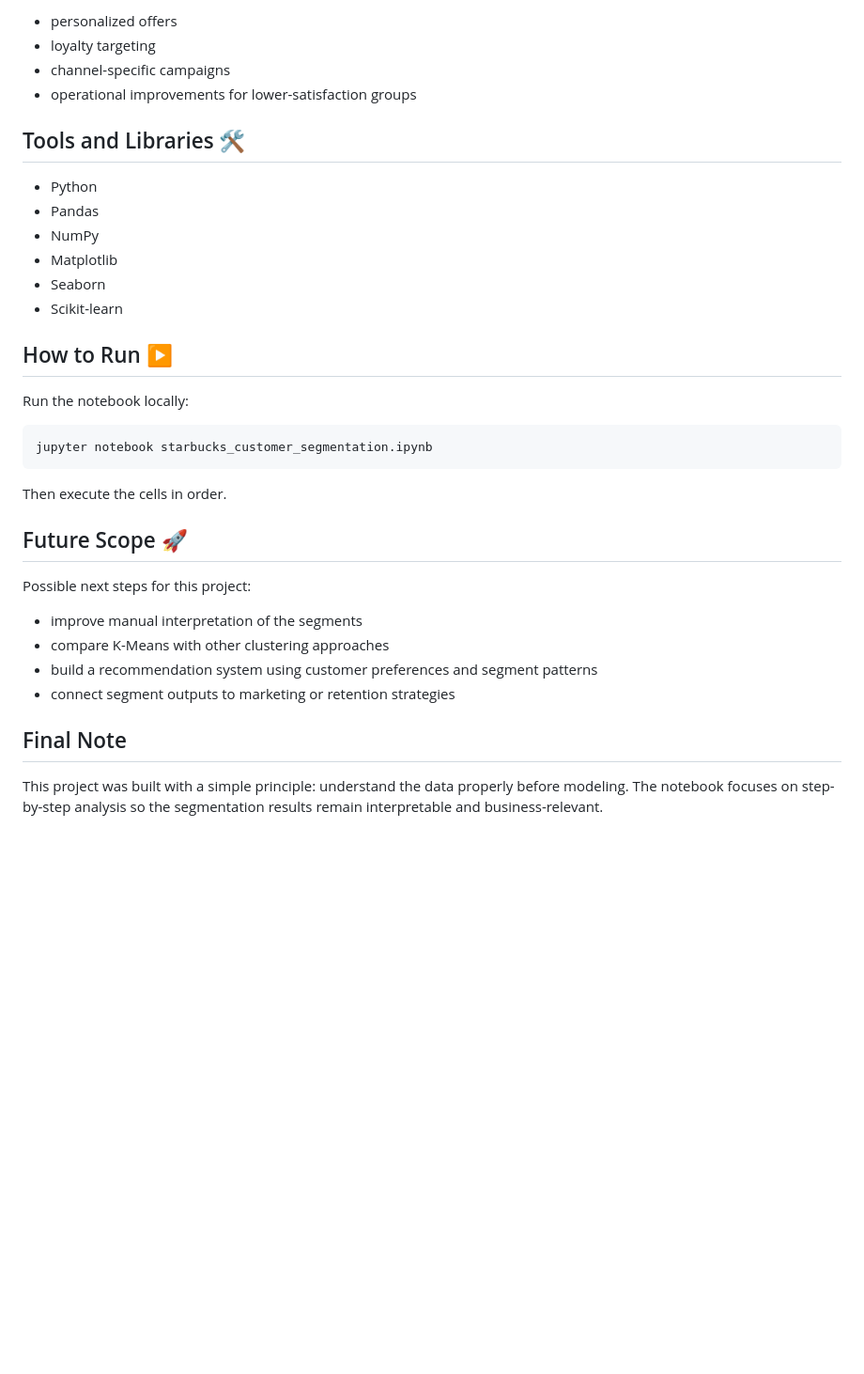
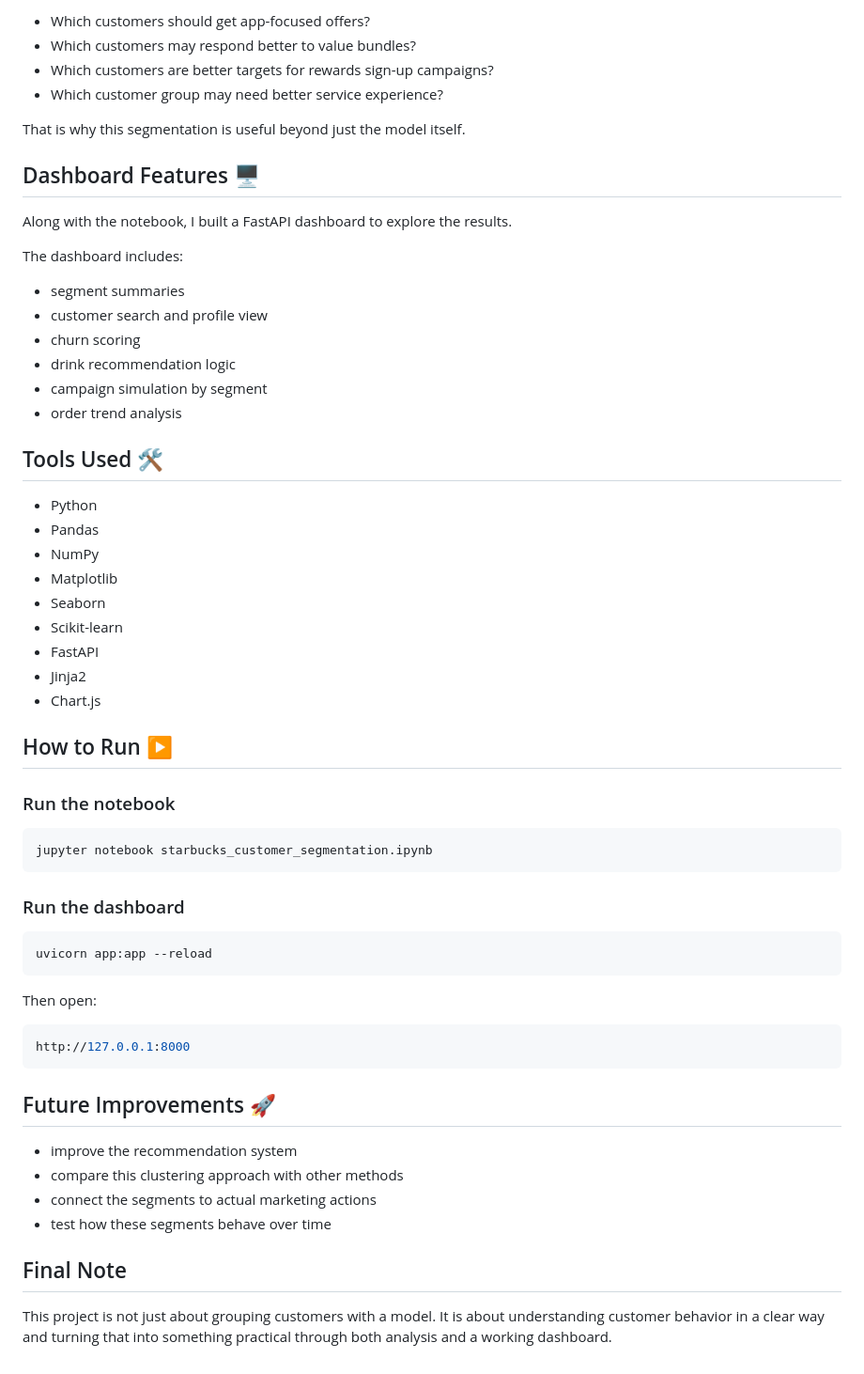
Before and after one commit to rammohanrediee/starbucks_customer_segmentaion, a Markdown page: README.md, the part around one of its changes. Shown at 94% size. Rendered like a GitHub page; blank space fills up the shorter version.

````diff
--- a/README.md
+++ b/README.md
@@ -152,10 +145,25 @@ This makes the segmentation useful for:
 
-- personalized offers
-- loyalty targeting
-- channel-specific campaigns
-- operational improvements for lower-satisfaction groups
+- Which customers should get app-focused offers?
+- Which customers may respond better to value bundles?
+- Which customers are better targets for rewards sign-up campaigns?
+- Which customer group may need better service experience?
 
-## Tools and Libraries 🛠️
+That is why this segmentation is useful beyond just the model itself.
+
+## Dashboard Features 🖥️
+
+Along with the notebook, I built a FastAPI dashboard to explore the results.
+
+The dashboard includes:
+
+- segment summaries
+- customer search and profile view
+- churn scoring
+- drink recommendation logic
+- campaign simulation by segment
+- order trend analysis
+
+## Tools Used 🛠️
 
 - Python
 - Pandas
@@ -163,26 +171,37 @@ This makes the segmentation useful for:
 - Matplotlib
 - Seaborn
 - Scikit-learn
+- FastAPI
+- Jinja2
+- Chart.js
 
 ## How to Run ▶️
 
-Run the notebook locally:
+### Run the notebook
 
 ```bash
 jupyter notebook starbucks_customer_segmentation.ipynb
 ```
 
-Then execute the cells in order.
+### Run the dashboard
 
-## Future Scope 🚀
+```bash
+uvicorn app:app --reload
+```
 
-Possible next steps for this project:
+Then open:
 
-- improve manual interpretation of the segments
-- compare K-Means with other clustering approaches
-- build a recommendation system using customer preferences and segment patterns
-- connect segment outputs to marketing or retention strategies
+```bash
+http://127.0.0.1:8000
+```
+
+## Future Improvements 🚀
+
+- improve the recommendation system
+- compare this clustering approach with other methods
+- connect the segments to actual marketing actions
+- test how these segments behave over time
 
 ## Final Note
 
-This project was built with a simple principle: understand the data properly before modeling. The notebook focuses on step-by-step analysis so the segmentation results remain interpretable and business-relevant.
+This project is not just about grouping customers with a model. It is about understanding customer behavior in a clear way and turning that into something practical through both analysis and a working dashboard.
````
Also changed, not shown: other parts of README.md (+96 -103 lines).
